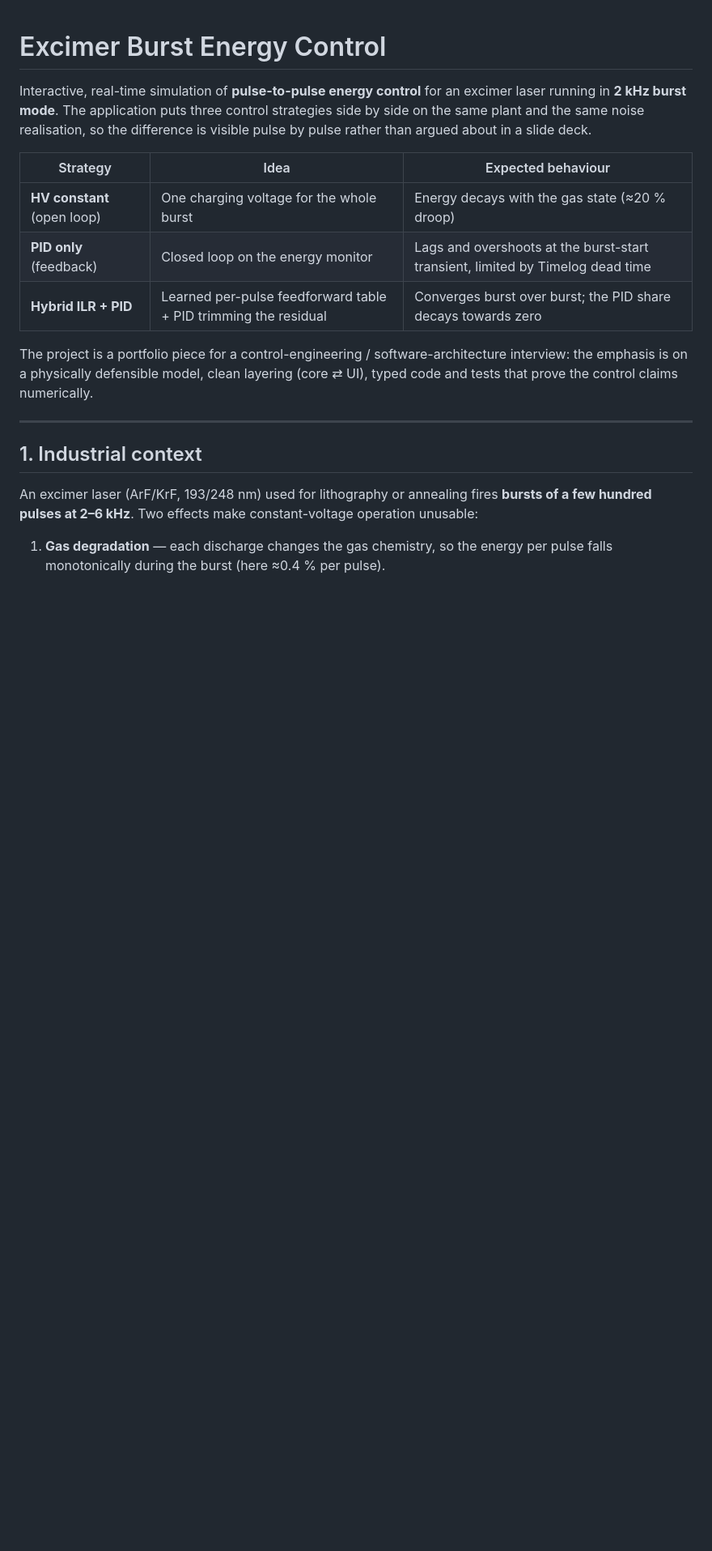
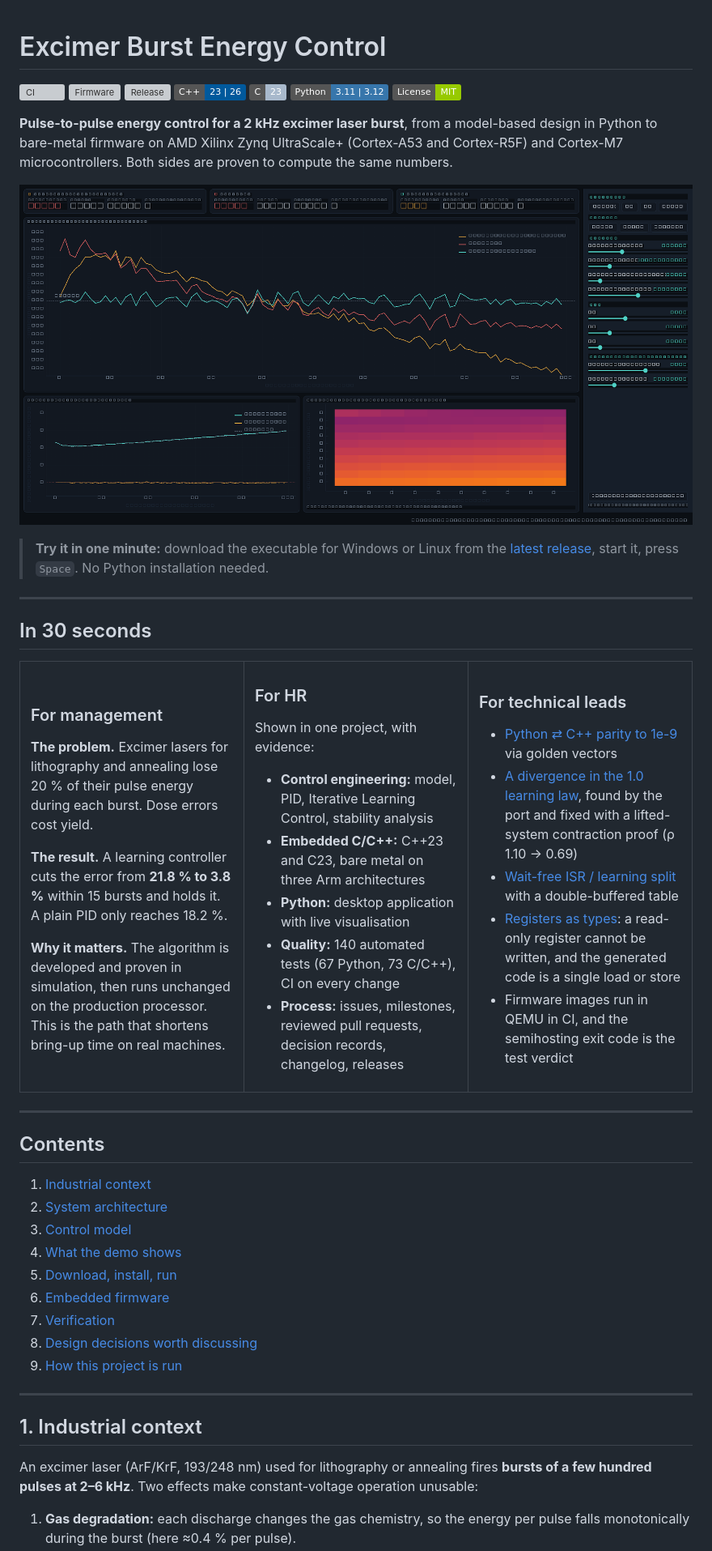
Before and after one commit to Nunu008/excimer-burst-control, a Markdown page: README.md, the part around one of its changes. Shown at 81% size. Drawn GitHub-style; pictures changed too: docs/screenshots/dashboard.png; badges without logos; blank space fills up the shorter version; grey boxes are pictures that could not be loaded.

```diff
--- a/README.md
+++ b/README.md
@@ -1,19 +1,89 @@
 # Excimer Burst Energy Control
 
-Interactive, real-time simulation of **pulse-to-pulse energy control** for an excimer
-laser running in **2 kHz burst mode**. The application puts three control strategies
-side by side on the same plant and the same noise realisation, so the difference is
-visible pulse by pulse rather than argued about in a slide deck.
+[![CI](https://github.com/Nunu008/excimer-burst-control/actions/workflows/ci.yml/badge.svg)](https://github.com/Nunu008/excimer-burst-control/actions/workflows/ci.yml)
+[![Firmware](https://github.com/Nunu008/excimer-burst-control/actions/workflows/firmware.yml/badge.svg)](https://github.com/Nunu008/excimer-burst-control/actions/workflows/firmware.yml)
+[![Release](https://img.shields.io/github/v/release/Nunu008/excimer-burst-control)](https://github.com/Nunu008/excimer-burst-control/releases/latest)
+![C++23](https://img.shields.io/badge/C%2B%2B-23%20%7C%2026-00599C)
+![C23](https://img.shields.io/badge/C-23-A8B9CC)
+![Python](https://img.shields.io/badge/Python-3.11%20%7C%203.12-3776AB)
+[![License: MIT](https://img.shields.io/badge/License-MIT-green.svg)](LICENSE)
 
-| Strategy | Idea | Expected behaviour |
-|---|---|---|
-| **HV constant** (open loop) | One charging voltage for the whole burst | Energy decays with the gas state (≈20 % droop) |
-| **PID only** (feedback) | Closed loop on the energy monitor | Lags and overshoots at the burst-start transient, limited by Timelog dead time |
-| **Hybrid ILR + PID** | Learned per-pulse feedforward table + PID trimming the residual | Converges burst over burst; the PID share decays towards zero |
+**Pulse-to-pulse energy control for a 2 kHz excimer laser burst**, from a
+model-based design in Python to bare-metal firmware on AMD Xilinx Zynq UltraScale+
+(Cortex-A53 and Cortex-R5F) and Cortex-M7 microcontrollers. Both sides are proven
+to compute the same numbers.
 
-The project is a portfolio piece for a control-engineering / software-architecture
-interview: the emphasis is on a physically defensible model, clean layering
-(core ⇄ UI), typed code and tests that prove the control claims numerically.
+![Dashboard](docs/screenshots/dashboard.png)
+
+> **Try it in one minute:** download the executable for Windows or Linux from the
+> [latest release](https://github.com/Nunu008/excimer-burst-control/releases/latest),
+> start it, press `Space`. No Python installation needed.
+
+---
+
+## In 30 seconds
+
+<table>
+<tr>
+<td width="33%" valign="top">
+
+### For management
+
+**The problem.** Excimer lasers for lithography and annealing lose 20 % of their
+pulse energy during each burst. Dose errors cost yield.
+
+**The result.** A learning controller cuts the error from **21.8 % to 3.8 %** within
+15 bursts and holds it. A plain PID only reaches 18.2 %.
+
+**Why it matters.** The algorithm is developed and proven in simulation, then runs
+unchanged on the production processor. This is the path that shortens bring-up time
+on real machines.
+
+</td>
+<td width="33%" valign="top">
+
+### For HR
+
+Shown in one project, with evidence:
+
+- **Control engineering:** model, PID, Iterative Learning Control, stability analysis
+- **Embedded C/C++:** C++23 and C23, bare metal on three Arm architectures
+- **Python:** desktop application with live visualisation
+- **Quality:** 140 automated tests (67 Python, 73 C/C++), CI on every change
+- **Process:** issues, milestones, reviewed pull requests, decision records,
+  changelog, releases
+
+</td>
+<td width="33%" valign="top">
+
+### For technical leads
+
+- [Python ⇄ C++ parity to 1e-9](firmware/tests/test_python_parity.cpp) via golden vectors
+- [A divergence in the 1.0 learning law](docs/adr/0004-robust-ilc-update-law.md),
+  found by the port and fixed with a lifted-system contraction proof (ρ 1.10 → 0.69)
+- [Wait-free ISR / learning split](firmware/core/include/ebc/core/realtime_controller.hpp)
+  with a double-buffered table
+- [Registers as types](firmware/bsp/common/include/ebc/bsp/mmio.hpp): a read-only
+  register cannot be written, and the generated code is a single load or store
+- Firmware images run in QEMU in CI, and the semihosting exit code is the test verdict
+
+</td>
+</tr>
+</table>
+
+---
+
+## Contents
+
+1. [Industrial context](#1-industrial-context)
+2. [System architecture](#2-system-architecture)
+3. [Control model](#3-control-model)
+4. [What the demo shows](#4-what-the-demo-shows)
+5. [Download, install, run](#5-download-install-run)
+6. [Embedded firmware](#6-embedded-firmware)
+7. [Verification](#7-verification)
+8. [Design decisions worth discussing](#8-design-decisions-worth-discussing)
+9. [How this project is run](#9-how-this-project-is-run)
 
 ---
 
@@ -23,5 +93,5 @@ An excimer laser (ArF/KrF, 193/248 nm) used for lithography or annealing fires
 **bursts of a few hundred pulses at 2–6 kHz**. Two effects make constant-voltage
 operation unusable:
 
-1. **Gas degradation** — each discharge changes the gas chemistry, so the energy per
+1. **Gas degradation:** each discharge changes the gas chemistry, so the energy per
    pulse falls monotonically during the burst (here ≈0.4 % per pulse).
```
Also changed, not shown: other parts of README.md (+163 -150 lines), firmware/README.md (added, +114 -0 lines), docs/screenshots/gas-noise.png, docs/screenshots/latency.png.
